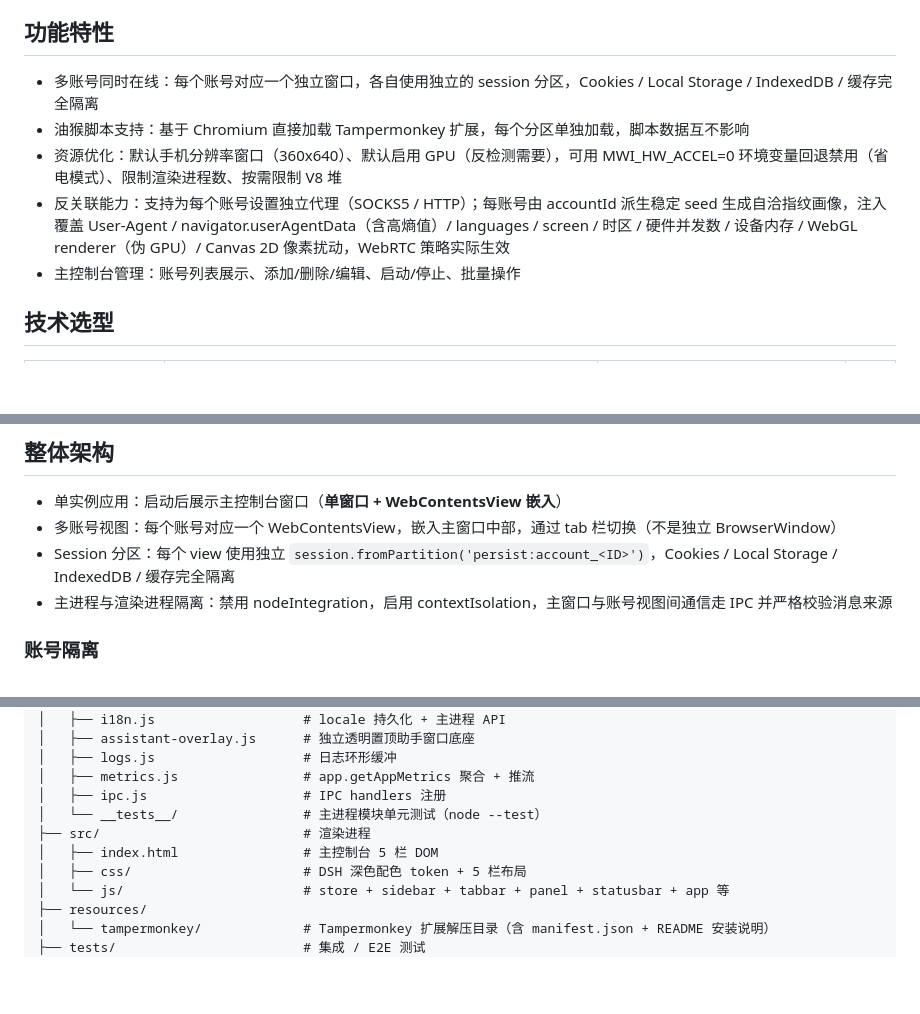
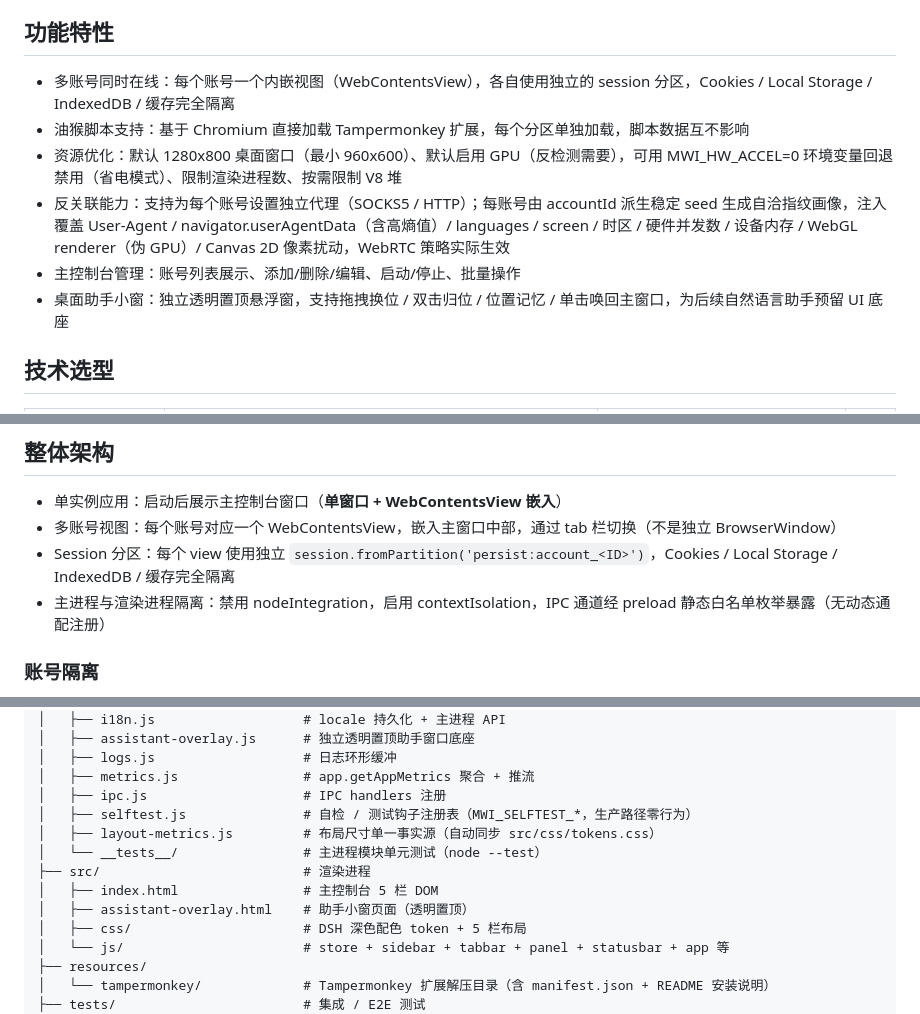
Before and after one commit to mwi-forge/mwi-electron-desktop, a Markdown page: README.md, 3 parts joined by grey strips. Rendered like a GitHub page; blank space fills up the shorter version.

Commit message:
docs(readme): 回填批次后漂移，补助手窗口特性 (#33)
- 窗口默认尺寸 360x640 改为实际的 1280x800（min 960x600），与 main.js 一致
- 模块清单补 selftest.js / layout-metrics.js，根目录补 preload-overlay.js /
  fp-preload.js，src/ 补 assistant-overlay.html
- 「每个账号对应一个独立窗口」改为内嵌视图表述，消除与架构节的矛盾
- 「严格校验消息来源」改为实际机制：IPC 通道经 preload 静态白名单枚举暴露
- 功能特性区补桌面助手小窗（拖拽换位/双击归位/位置记忆/单击唤回主窗）

Closes #19

```diff
--- a/README.md
+++ b/README.md
@@ -4,11 +4,12 @@
 
 ## 功能特性
 
-- 多账号同时在线：每个账号对应一个独立窗口，各自使用独立的 session 分区，Cookies / Local Storage / IndexedDB / 缓存完全隔离
+- 多账号同时在线：每个账号一个内嵌视图（WebContentsView），各自使用独立的 session 分区，Cookies / Local Storage / IndexedDB / 缓存完全隔离
 - 油猴脚本支持：基于 Chromium 直接加载 Tampermonkey 扩展，每个分区单独加载，脚本数据互不影响
-- 资源优化：默认手机分辨率窗口（360x640）、默认启用 GPU（反检测需要），可用 MWI_HW_ACCEL=0 环境变量回退禁用（省电模式）、限制渲染进程数、按需限制 V8 堆
+- 资源优化：默认 1280x800 桌面窗口（最小 960x600）、默认启用 GPU（反检测需要），可用 MWI_HW_ACCEL=0 环境变量回退禁用（省电模式）、限制渲染进程数、按需限制 V8 堆
 - 反关联能力：支持为每个账号设置独立代理（SOCKS5 / HTTP）；每账号由 accountId 派生稳定 seed 生成自洽指纹画像，注入覆盖 User-Agent / navigator.userAgentData（含高熵值）/ languages / screen / 时区 / 硬件并发数 / 设备内存 / WebGL renderer（伪 GPU）/ Canvas 2D 像素扰动，WebRTC 策略实际生效
 - 主控制台管理：账号列表展示、添加/删除/编辑、启动/停止、批量操作
+- 桌面助手小窗：独立透明置顶悬浮窗，支持拖拽换位 / 双击归位 / 位置记忆 / 单击唤回主窗口，为后续自然语言助手预留 UI 底座
 
 ## 技术选型
 
@@ -24,7 +25,7 @@
 - 单实例应用：启动后展示主控制台窗口（**单窗口 + WebContentsView 嵌入**）
 - 多账号视图：每个账号对应一个 WebContentsView，嵌入主窗口中部，通过 tab 栏切换（不是独立 BrowserWindow）
 - Session 分区：每个 view 使用独立 `session.fromPartition('persist:account_<ID>')`，Cookies / Local Storage / IndexedDB / 缓存完全隔离
-- 主进程与渲染进程隔离：禁用 nodeIntegration，启用 contextIsolation，主窗口与账号视图间通信走 IPC 并严格校验消息来源
+- 主进程与渲染进程隔离：禁用 nodeIntegration，启用 contextIsolation，IPC 通道经 preload 静态白名单枚举暴露（无动态通配注册）
 
 ### 账号隔离
 
@@ -77,9 +80,12 @@ mwi-electron-desktop/
 │   ├── logs.js                   # 日志环形缓冲
 │   ├── metrics.js                # app.getAppMetrics 聚合 + 推流
 │   ├── ipc.js                    # IPC handlers 注册
+│   ├── selftest.js               # 自检 / 测试钩子注册表（MWI_SELFTEST_*，生产路径零行为）
+│   ├── layout-metrics.js         # 布局尺寸单一事实源（自动同步 src/css/tokens.css）
 │   └── __tests__/                # 主进程模块单元测试（node --test）
 ├── src/                          # 渲染进程
 │   ├── index.html                # 主控制台 5 栏 DOM
+│   ├── assistant-overlay.html    # 助手小窗页面（透明置顶）
 │   ├── css/                      # DSH 深色配色 token + 5 栏布局
 │   └── js/                       # store + sidebar + tabbar + panel + statusbar + app 等
 ├── resources/
```
Also changed, not shown: other parts of README.md (+3 -1 lines).
